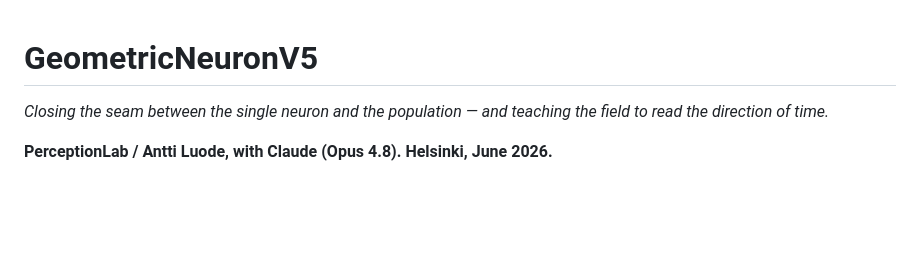
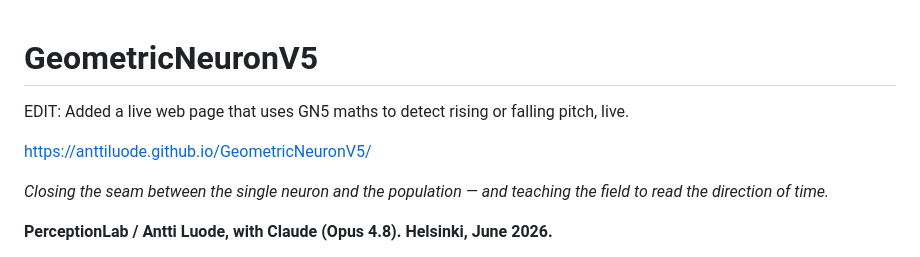
Before and after one commit to anttiluode/GeometricNeuronV5, a Markdown page: README.md, the part around the change. Drawn GitHub-style; blank space fills up the shorter version.

```diff
--- a/README.md
+++ b/README.md
@@ -1,4 +1,8 @@
 # GeometricNeuronV5
+
+EDIT: Added a live web page that uses GN5 maths to detect rising or falling pitch, live.
+
+https://anttiluode.github.io/GeometricNeuronV5/
 
 *Closing the seam between the single neuron and the population — and teaching the field to read the direction of time.*
 
```
